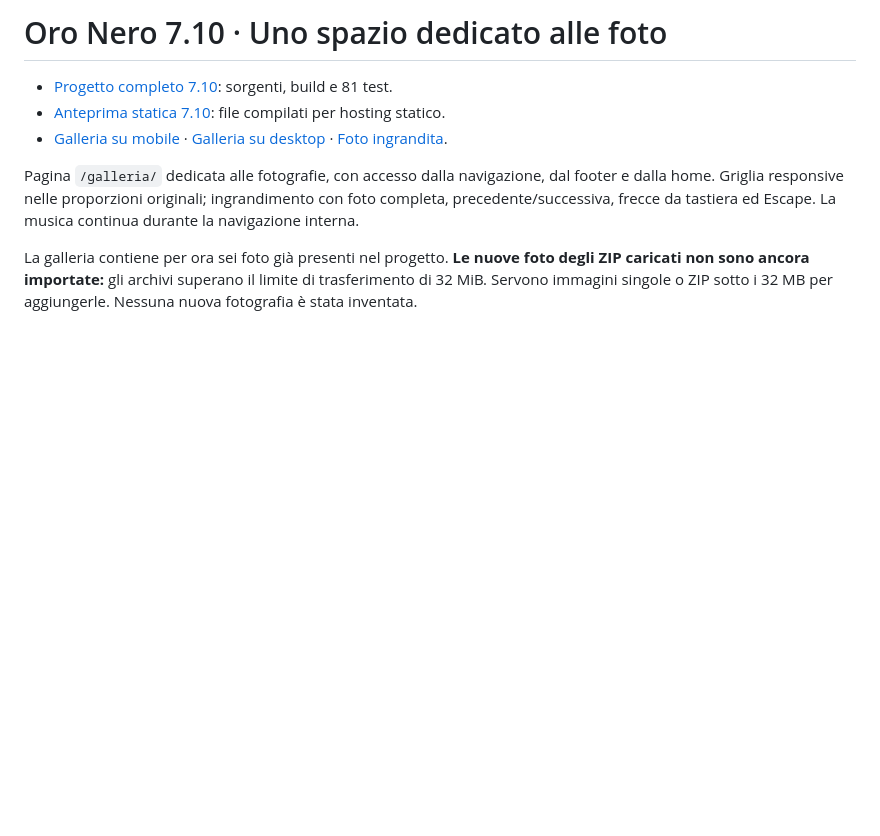
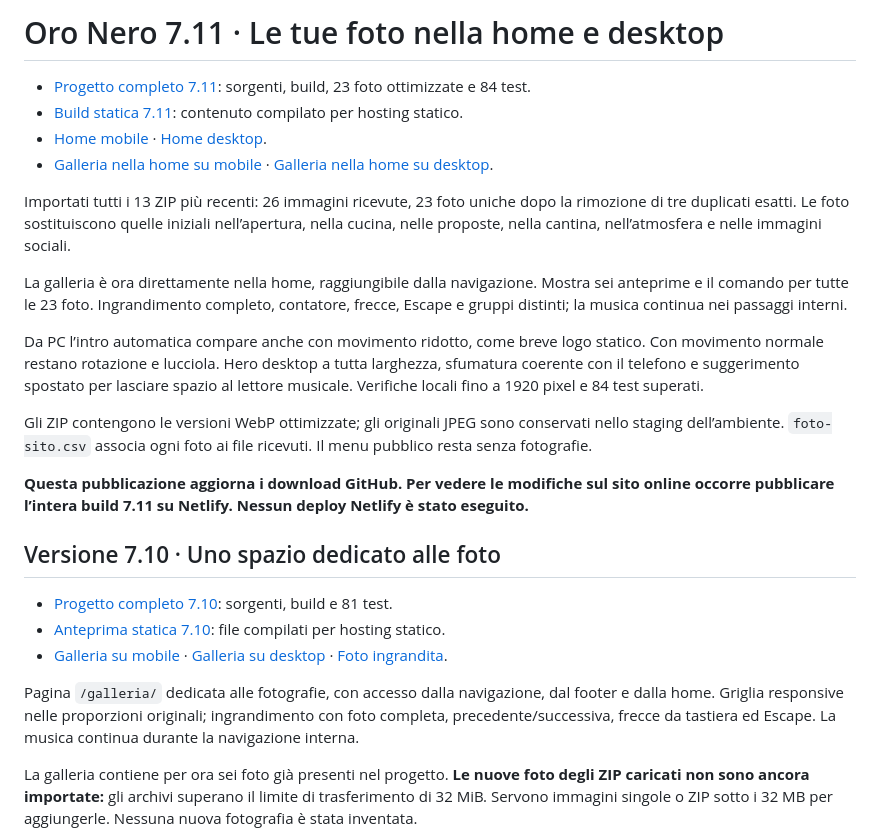
Before and after one commit to GiaMMark/GiaMMark, a Markdown page: downloads/README.md, the part around the change. Rendered like a GitHub page; blank space fills up the shorter version.

Commit message:
Add Oro Nero 7.11 user photos, home gallery and desktop intro downloads

```diff
--- a/downloads/README.md
+++ b/downloads/README.md
@@ -1,4 +1,21 @@
-# Oro Nero 7.10 · Uno spazio dedicato alle foto
+# Oro Nero 7.11 · Le tue foto nella home e desktop
+
+- [Progetto completo 7.11](Oro-Nero-7.11-Foto-Home-Desktop.zip): sorgenti, build, 23 foto ottimizzate e 84 test.
+- [Build statica 7.11](Oro-Nero-7.11-Anteprima-statica.zip): contenuto compilato per hosting statico.
+- [Home mobile](Oro-Nero-7.11-Home-mobile.png) · [Home desktop](Oro-Nero-7.11-Home-desktop.png).
+- [Galleria nella home su mobile](Oro-Nero-7.11-Galleria-mobile.png) · [Galleria nella home su desktop](Oro-Nero-7.11-Galleria-desktop.png).
+
+Importati tutti i 13 ZIP più recenti: 26 immagini ricevute, 23 foto uniche dopo la rimozione di tre duplicati esatti. Le foto sostituiscono quelle iniziali nell’apertura, nella cucina, nelle proposte, nella cantina, nell’atmosfera e nelle immagini sociali.
+
+La galleria è ora direttamente nella home, raggiungibile dalla navigazione. Mostra sei anteprime e il comando per tutte le 23 foto. Ingrandimento completo, contatore, frecce, Escape e gruppi distinti; la musica continua nei passaggi interni.
+
+Da PC l’intro automatica compare anche con movimento ridotto, come breve logo statico. Con movimento normale restano rotazione e lucciola. Hero desktop a tutta larghezza, sfumatura coerente con il telefono e suggerimento spostato per lasciare spazio al lettore musicale. Verifiche locali fino a 1920 pixel e 84 test superati.
+
+Gli ZIP contengono le versioni WebP ottimizzate; gli originali JPEG sono conservati nello staging dell’ambiente. `foto-sito.csv` associa ogni foto ai file ricevuti. Il menu pubblico resta senza fotografie.
+
+**Questa pubblicazione aggiorna i download GitHub. Per vedere le modifiche sul sito online occorre pubblicare l’intera build 7.11 su Netlify. Nessun deploy Netlify è stato eseguito.**
+
+## Versione 7.10 · Uno spazio dedicato alle foto
 
 - [Progetto completo 7.10](Oro-Nero-7.10-Galleria-Fotografica.zip): sorgenti, build e 81 test.
 - [Anteprima statica 7.10](Oro-Nero-7.10-Anteprima-statica.zip): file compilati per hosting statico.
```
Also changed, not shown: downloads/Oro-Nero-7.11-Home-mobile.png (added), 5 other files.
